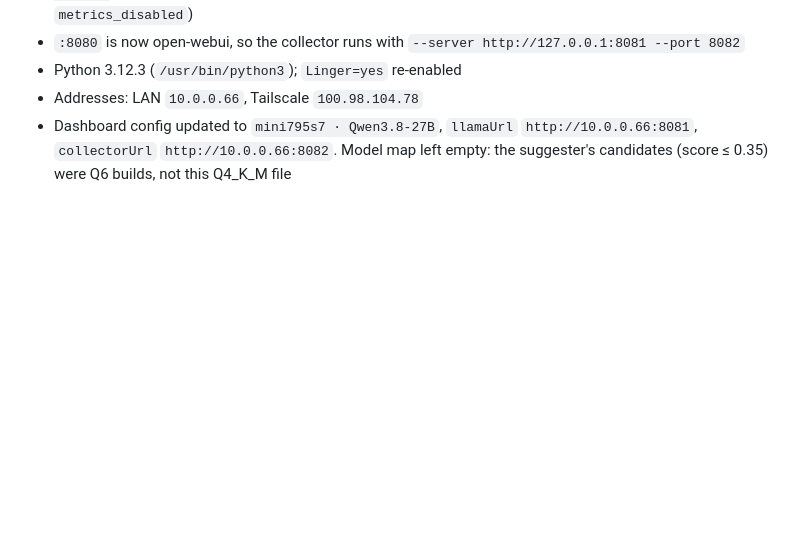
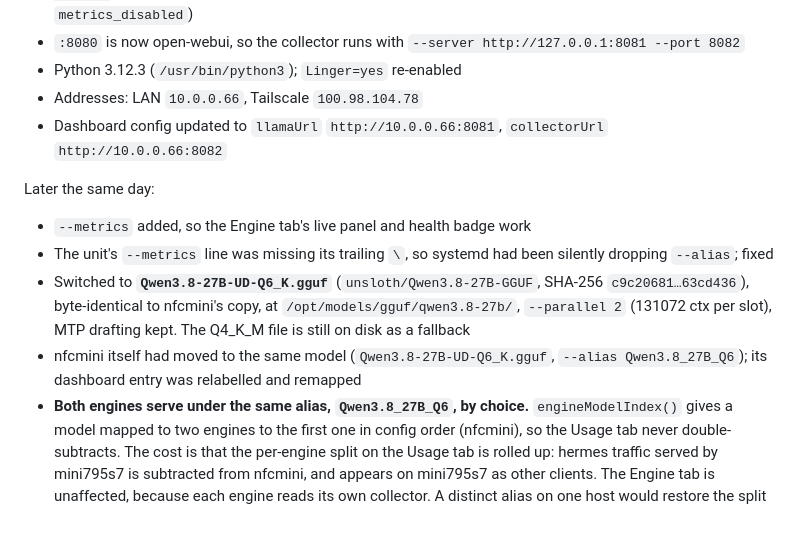
Before and after one commit to pclarytx10/hermes-stats-dash, a Markdown page: docs/engine-telemetry-plan.md, the part around the change. Drawn GitHub-style; blank space fills up the shorter version.

Commit message:
Docs: both engines now serve Qwen3.8-27B Q6 under a shared alias
mini795s7 moved to Qwen3.8-27B-UD-Q6_K with --metrics, and nfcmini had
already moved to the same model. Update the example engine config, note
how a model mapped to two engines is attributed, and record the change
and the dropped --alias unit bug in the telemetry plan addendum.

Co-Authored-By: Claude Opus 5 <noreply@anthropic.com>

```diff
--- a/docs/engine-telemetry-plan.md
+++ b/docs/engine-telemetry-plan.md
@@ -610,7 +610,24 @@ Gathered 2026-07-31 against the live deployment.
   `--server http://127.0.0.1:8081 --port 8082`
 - Python 3.12.3 (`/usr/bin/python3`); `Linger=yes` re-enabled
 - Addresses: LAN `10.0.0.66`, Tailscale `100.98.104.78`
-- Dashboard config updated to `mini795s7 · Qwen3.8-27B`,
-  `llamaUrl` `http://10.0.0.66:8081`, `collectorUrl` `http://10.0.0.66:8082`.
-  Model map left empty: the suggester's candidates (score ≤ 0.35) were Q6
-  builds, not this Q4_K_M file
+- Dashboard config updated to `llamaUrl` `http://10.0.0.66:8081`,
+  `collectorUrl` `http://10.0.0.66:8082`
+
+Later the same day:
+
+- `--metrics` added, so the Engine tab's live panel and health badge work
+- The unit's `--metrics` line was missing its trailing `\`, so systemd had
+  been silently dropping `--alias`; fixed
+- Switched to **`Qwen3.8-27B-UD-Q6_K.gguf`** (`unsloth/Qwen3.8-27B-GGUF`, SHA-256
+  `c9c20681…63cd436`), byte-identical to nfcmini's copy, at
+  `/opt/models/gguf/qwen3.8-27b/`, `--parallel 2` (131072 ctx per slot), MTP
+  drafting kept. The Q4_K_M file is still on disk as a fallback
+- nfcmini itself had moved to the same model (`Qwen3.8-27B-UD-Q6_K.gguf`,
+  `--alias Qwen3.8_27B_Q6`); its dashboard entry was relabelled and remapped
+- **Both engines serve under the same alias, `Qwen3.8_27B_Q6`, by choice.**
+  `engineModelIndex()` gives a model mapped to two engines to the first one in
+  config order (nfcmini), so the Usage tab never double-subtracts. The cost is
+  that the per-engine split on the Usage tab is rolled up: hermes traffic
+  served by mini795s7 is subtracted from nfcmini, and appears on mini795s7 as
+  other clients. The Engine tab is unaffected, because each engine reads its
+  own collector. A distinct alias on one host would restore the split
```
Also changed, not shown: README.md (+9 -5 lines).
